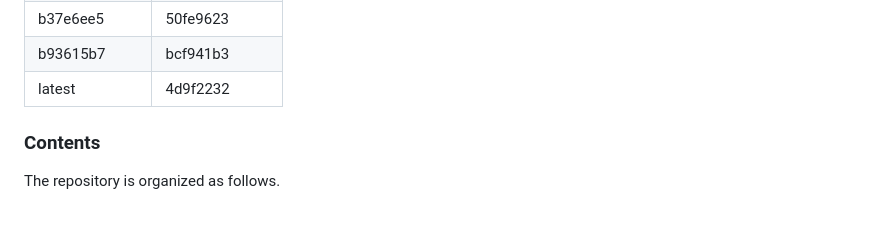
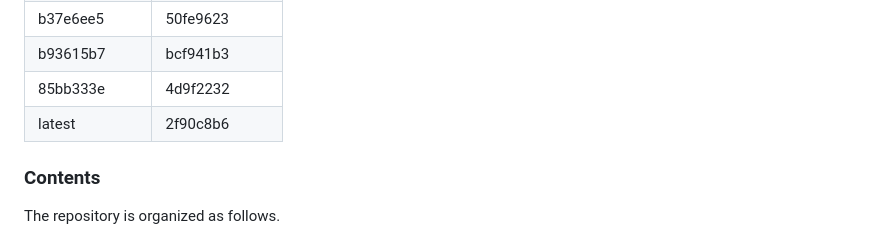
Before and after one commit to srsran/srsRAN_matlab, a Markdown page: README.md, the part around the change. Drawn GitHub-style.

Commit message:
README Update compatibility table

```diff
--- a/README.md
+++ b/README.md
@@ -39,7 +39,8 @@ The development of *srsRAN-matlab* closely follows all new features of the srsRA
 |     842e0293    |     32dae89e   |
 |     b37e6ee5    |     50fe9623   |
 |     b93615b7    |     bcf941b3   |
-|     latest      |     4d9f2232   |
+|     85bb333e    |     4d9f2232   |
+|     latest      |     2f90c8b6   |
 
 ### Contents
 
```
